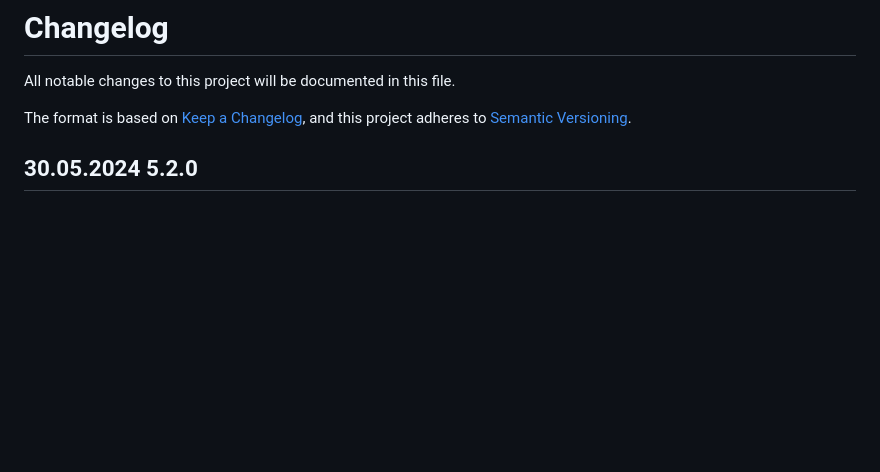
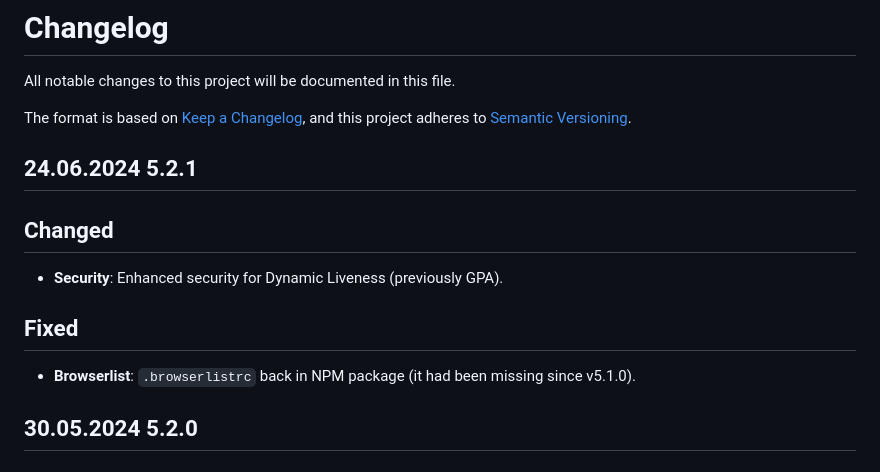
Before and after one commit to iProov/web, a Markdown page: CHANGELOG.md, the part around the change. Drawn GitHub-style; blank space fills up the shorter version.

Commit message:
Release v5.2.1

```diff
--- a/CHANGELOG.md
+++ b/CHANGELOG.md
@@ -4,6 +4,14 @@ All notable changes to this project will be documented in this file.
 
 The format is based on [Keep a Changelog](https://keepachangelog.com/en/1.0.0/),
 and this project adheres to [Semantic Versioning](https://semver.org/spec/v2.0.0.html).
+
+## 24.06.2024 5.2.1
+
+## Changed
+- **Security**: Enhanced security for Dynamic Liveness (previously GPA).
+
+## Fixed
+- **Browserlist**: `.browserlistrc` back in NPM package (it had been missing since v5.1.0).
 
 ## 30.05.2024 5.2.0
 
```
Also changed, not shown: 1 other file.
